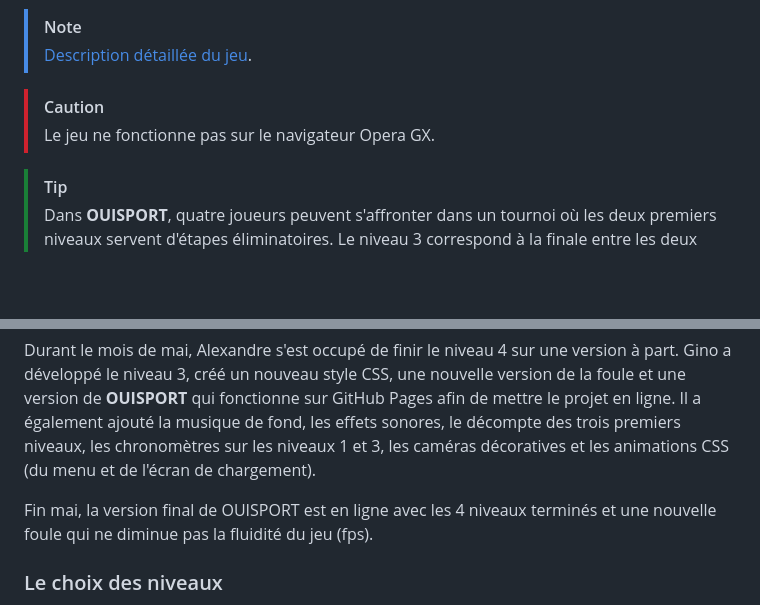
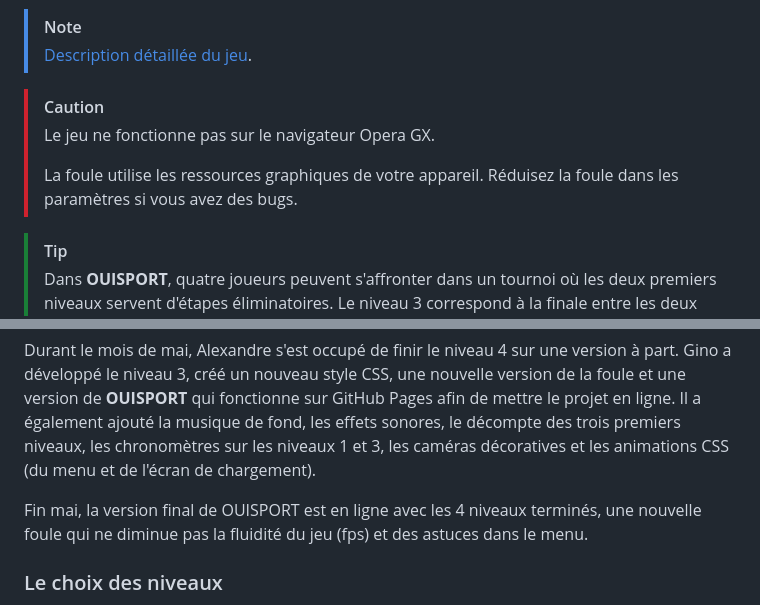
Before and after one commit to ginomartelli/OUISPORT, a Markdown page: README.md, 2 parts joined by grey strips. Drawn GitHub-style; blank space fills up the shorter version.

```diff
--- a/README.md
+++ b/README.md
@@ -29,6 +30,8 @@
 
 > [!CAUTION]
 > Le jeu ne fonctionne pas sur le navigateur Opera GX.
+>
+> La foule utilise les ressources graphiques de votre appareil. Réduisez la foule dans les paramètres si vous avez des bugs.
 
 > [!TIP]
 > Dans **OUISPORT**, quatre joueurs peuvent s'affronter dans un tournoi où les deux premiers niveaux servent d'étapes éliminatoires. Le niveau 3 correspond à la finale entre les deux derniers joueurs.
@@ -85,7 +88,7 @@ Pendant les vacances de Pâques, Amy et Alexandre ont récupéré la dernière v
 
 Durant le mois de mai, Alexandre s'est occupé de finir le niveau 4 sur une version à part. Gino a développé le niveau 3, créé un nouveau style CSS, une nouvelle version de la foule et une version de **OUISPORT** qui fonctionne sur GitHub Pages afin de mettre le projet en ligne. Il a également ajouté la musique de fond, les effets sonores, le décompte des trois premiers niveaux, les chronomètres sur les niveaux 1 et 3, les caméras décoratives et les animations CSS (du menu et de l'écran de chargement).
 
-Fin mai, la version final de OUISPORT est en ligne avec les 4 niveaux terminés et une nouvelle foule qui ne diminue pas la fluidité du jeu (fps).
+Fin mai, la version final de OUISPORT est en ligne avec les 4 niveaux terminés, une nouvelle foule qui ne diminue pas la fluidité du jeu (fps) et des astuces dans le menu.
 
 ### Le choix des niveaux
 Le choix des disciplines pour chaque niveau s'est fait en fonction des mécaniques de jeu. Nous voulions éviter d'utiliser deux fois la même mécanique. Ainsi, il faut avoir du rythme pour le niveau 1, des réflexes pour le niveau 2, de la précision pour le niveau 3, et de la rapidité de décision pour le niveau 4.
```
Also changed, not shown: other parts of README.md (+1 -0 lines).
